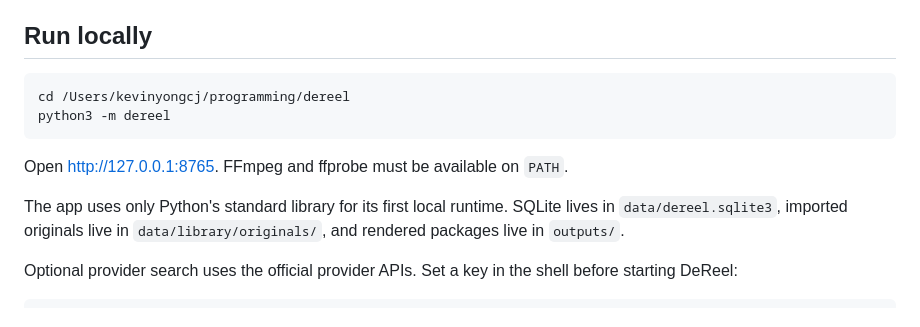
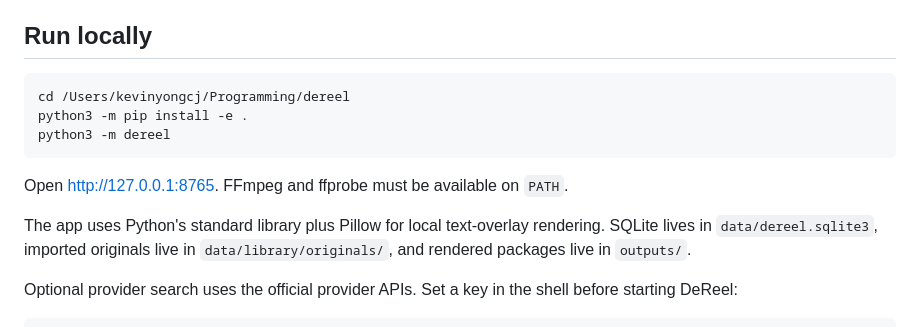
Before and after one commit to Dewflash/dereel, a Markdown page: README.md, the part around the change. Drawn GitHub-style.

Commit message:
Document Pillow runtime setup

````diff
--- a/README.md
+++ b/README.md
@@ -11,13 +11,14 @@ DeReel is a local-first short-form video studio. It has two connected surfaces:
 ## Run locally
 
 ```bash
-cd /Users/kevinyongcj/programming/dereel
+cd /Users/kevinyongcj/Programming/dereel
+python3 -m pip install -e .
 python3 -m dereel
 ```
 
 Open <http://127.0.0.1:8765>. FFmpeg and ffprobe must be available on `PATH`.
 
-The app uses only Python's standard library for its first local runtime. SQLite lives in `data/dereel.sqlite3`, imported originals live in `data/library/originals/`, and rendered packages live in `outputs/`.
+The app uses Python's standard library plus Pillow for local text-overlay rendering. SQLite lives in `data/dereel.sqlite3`, imported originals live in `data/library/originals/`, and rendered packages live in `outputs/`.
 
 Optional provider search uses the official provider APIs. Set a key in the shell before starting DeReel:
 
````
